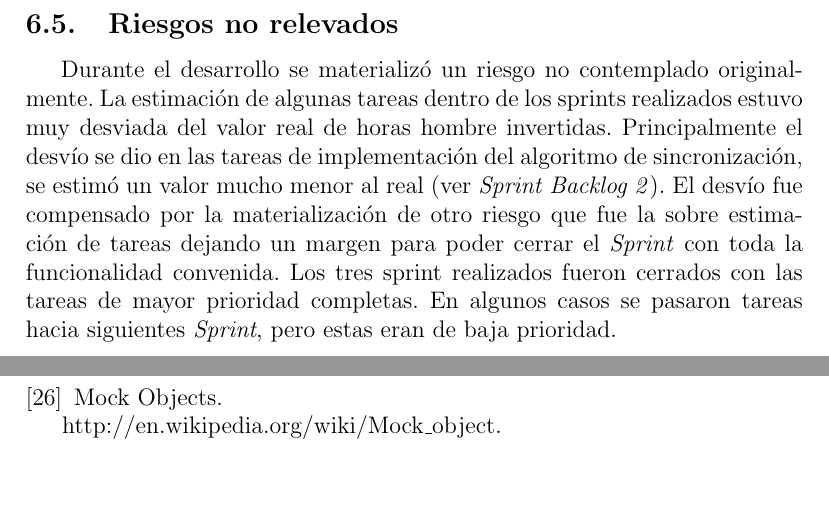
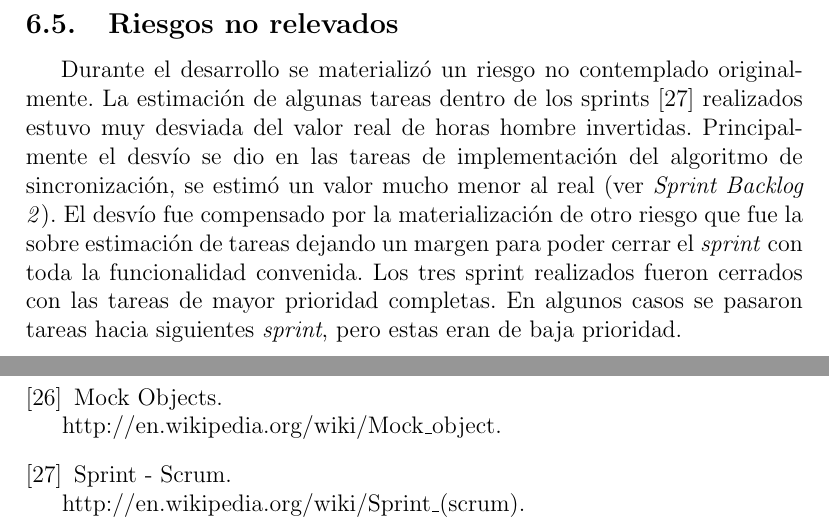
Before and after one commit to maurociancio/parallel-editor, a LaTeX paper (doc/carpeta_final/carpeta_final.tex): two parts of pages 18 and 45 of 45, joined at a grey line, cut so that both start at the same text, the shorter picture padded with empty space. Compiled offline with pdfLaTeX.

Commit message:
referencia sprint

```diff
--- a/doc/carpeta_final/carpeta_final.tex
+++ b/doc/carpeta_final/carpeta_final.tex
@@ -422,12 +422,12 @@ consenso y entendimiento de la misma.
 
 \subsection{Riesgos no relevados}
 Durante el desarrollo se materializó un riesgo no contemplado originalmente. La estimación de algunas tareas dentro
-de los sprints realizados estuvo muy desviada del valor real de horas hombre invertidas. Principalmente el desvío se
+de los sprints \cite{sprint} realizados estuvo muy desviada del valor real de horas hombre invertidas. Principalmente el desvío se
 dio en las tareas de implementación del algoritmo de sincronización, se estimó un valor mucho menor al real (ver
 \textit{Sprint Backlog 2}). El desvío fue compensado por la materialización de otro riesgo que fue la sobre estimación
-de tareas dejando un margen para poder cerrar el \textit{Sprint} con toda la funcionalidad convenida.
+de tareas dejando un margen para poder cerrar el \textit{sprint} con toda la funcionalidad convenida.
 Los tres sprint realizados fueron cerrados con las tareas de mayor prioridad completas. En algunos casos se pasaron
-tareas hacia siguientes \textit{Sprint}, pero estas eran de baja prioridad.
+tareas hacia siguientes \textit{sprint}, pero estas eran de baja prioridad.
 
 \section{Elección de las tecnologías utilizadas}
 
@@ -1226,6 +1226,10 @@ sencilla permitiendo acelerar, enriquecer y hacer más productivo su trabajo.
 	Mock Objects. \\
 	http://en.wikipedia.org/wiki/Mock\_object.
 
+	\bibitem{sprint}
+	Sprint - Scrum. \\
+	http://en.wikipedia.org/wiki/Sprint\_(scrum).
+
 \end{thebibliography}
 
 \end{document}
```
